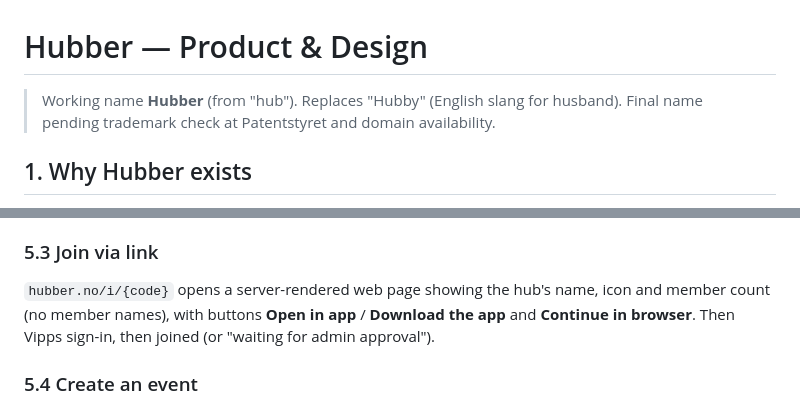
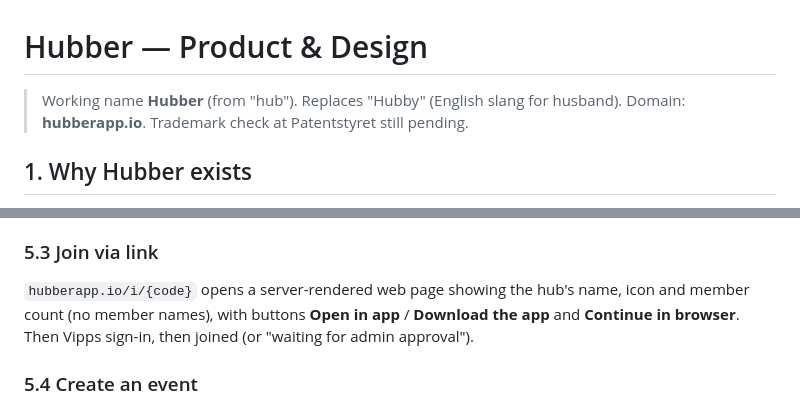
Before and after one commit to chsko/hubber, a Markdown page: docs/DESIGN.md, 2 parts joined by grey strips. Drawn GitHub-style.

```diff
--- a/docs/DESIGN.md
+++ b/docs/DESIGN.md
@@ -1,6 +1,6 @@
 # Hubber — Product & Design
 
-> Working name **Hubber** (from "hub"). Replaces "Hubby" (English slang for husband). Final name pending trademark check at Patentstyret and domain availability.
+> Working name **Hubber** (from "hub"). Replaces "Hubby" (English slang for husband). Domain: **hubberapp.io**. Trademark check at Patentstyret still pending.
 
 ## 1. Why Hubber exists
 
@@ -79,7 +79,7 @@ Bottom tabs:
 3. Invite links can expire, be revoked, or require admin approval (default: approval off for Family and Friends, on for Class and Kindergarten).
 
 ### 5.3 Join via link
-`hubber.no/i/{code}` opens a server-rendered web page showing the hub's name, icon and member count (no member names), with buttons **Open in app** / **Download the app** and **Continue in browser**. Then Vipps sign-in, then joined (or "waiting for admin approval").
+`hubberapp.io/i/{code}` opens a server-rendered web page showing the hub's name, icon and member count (no member names), with buttons **Open in app** / **Download the app** and **Continue in browser**. Then Vipps sign-in, then joined (or "waiting for admin approval").
 
 ### 5.4 Create an event
 In a hub: Events → **+** → title, date/time (Norwegian date picker, 24h), place, description, RSVP settings, visibility (**Only this hub** / **Public**). Members get one push: "New event in 3B: Juleavslutning fre 13. des".
```
Also changed, not shown: docs/PLAN.md (+6 -7 lines).
